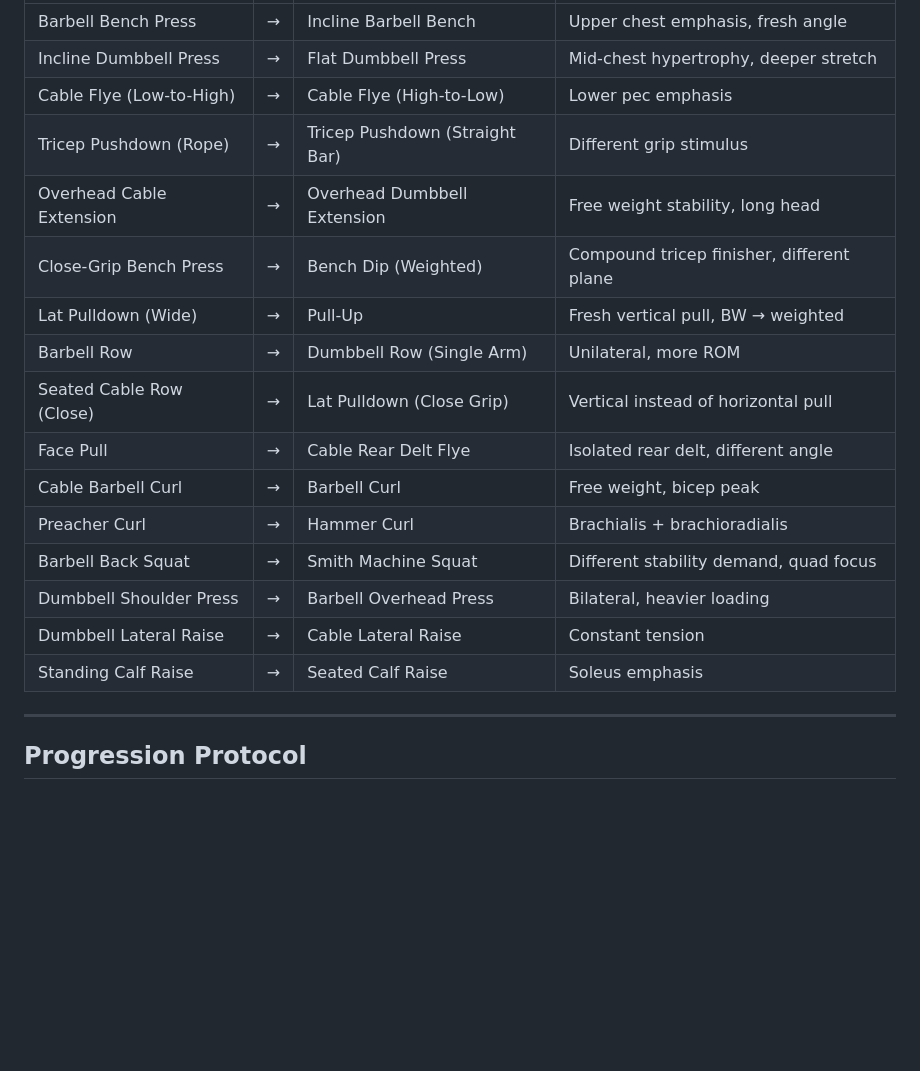
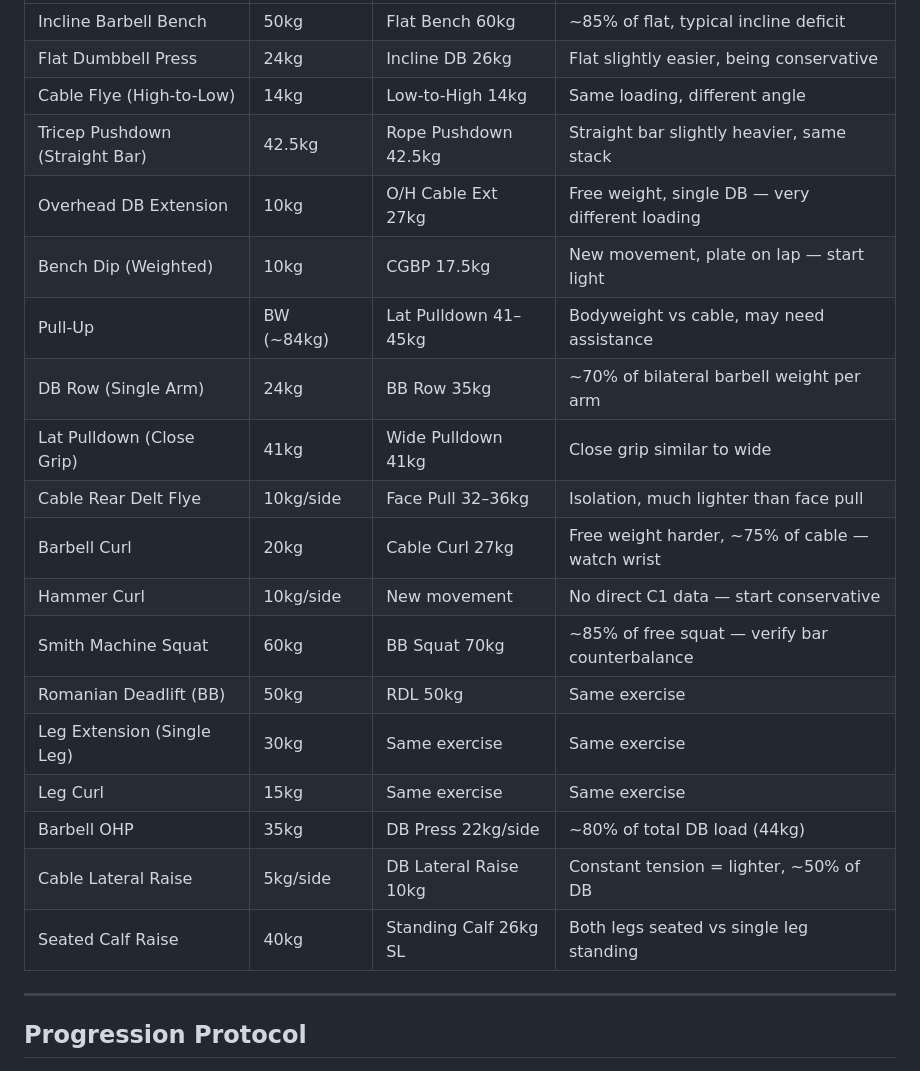
Before and after one commit to gary-the-ai-2026/gary-pt, a Markdown page: programs/cycle-2-week-1.md, the part around one of its changes. GitHub-like rendering; blank space fills up the shorter version.

```diff
--- a/programs/cycle-2-week-1.md
+++ b/programs/cycle-2-week-1.md
@@ -55,20 +55,23 @@ next_session: chest-tri
 |---|---|---|---|
-| Barbell Bench Press | → | Incline Barbell Bench | Upper chest emphasis, fresh angle |
-| Incline Dumbbell Press | → | Flat Dumbbell Press | Mid-chest hypertrophy, deeper stretch |
-| Cable Flye (Low-to-High) | → | Cable Flye (High-to-Low) | Lower pec emphasis |
-| Tricep Pushdown (Rope) | → | Tricep Pushdown (Straight Bar) | Different grip stimulus |
-| Overhead Cable Extension | → | Overhead Dumbbell Extension | Free weight stability, long head |
-| Close-Grip Bench Press | → | Bench Dip (Weighted) | Compound tricep finisher, different plane |
-| Lat Pulldown (Wide) | → | Pull-Up | Fresh vertical pull, BW → weighted |
-| Barbell Row | → | Dumbbell Row (Single Arm) | Unilateral, more ROM |
-| Seated Cable Row (Close) | → | Lat Pulldown (Close Grip) | Vertical instead of horizontal pull |
-| Face Pull | → | Cable Rear Delt Flye | Isolated rear delt, different angle |
-| Cable Barbell Curl | → | Barbell Curl | Free weight, bicep peak |
-| Preacher Curl | → | Hammer Curl | Brachialis + brachioradialis |
-| Barbell Back Squat | → | Smith Machine Squat | Different stability demand, quad focus |
-| Dumbbell Shoulder Press | → | Barbell Overhead Press | Bilateral, heavier loading |
-| Dumbbell Lateral Raise | → | Cable Lateral Raise | Constant tension |
-| Standing Calf Raise | → | Seated Calf Raise | Soleus emphasis |
+| Incline Barbell Bench | 50kg | Flat Bench 60kg | ~85% of flat, typical incline deficit |
+| Flat Dumbbell Press | 24kg | Incline DB 26kg | Flat slightly easier, being conservative |
+| Cable Flye (High-to-Low) | 14kg | Low-to-High 14kg | Same loading, different angle |
+| Tricep Pushdown (Straight Bar) | 42.5kg | Rope Pushdown 42.5kg | Straight bar slightly heavier, same stack |
+| Overhead DB Extension | 10kg | O/H Cable Ext 27kg | Free weight, single DB — very different loading |
+| Bench Dip (Weighted) | 10kg | CGBP 17.5kg | New movement, plate on lap — start light |
+| Pull-Up | BW (~84kg) | Lat Pulldown 41–45kg | Bodyweight vs cable, may need assistance |
+| DB Row (Single Arm) | 24kg | BB Row 35kg | ~70% of bilateral barbell weight per arm |
+| Lat Pulldown (Close Grip) | 41kg | Wide Pulldown 41kg | Close grip similar to wide |
+| Cable Rear Delt Flye | 10kg/side | Face Pull 32–36kg | Isolation, much lighter than face pull |
+| Barbell Curl | 20kg | Cable Curl 27kg | Free weight harder, ~75% of cable — watch wrist |
+| Hammer Curl | 10kg/side | New movement | No direct C1 data — start conservative |
+| Smith Machine Squat | 60kg | BB Squat 70kg | ~85% of free squat — verify bar counterbalance |
+| Romanian Deadlift (BB) | 50kg | RDL 50kg | Same exercise |
+| Leg Extension (Single Leg) | 30kg | Same exercise | Same exercise |
+| Leg Curl | 15kg | Same exercise | Same exercise |
+| Barbell OHP | 35kg | DB Press 22kg/side | ~80% of total DB load (44kg) |
+| Cable Lateral Raise | 5kg/side | DB Lateral Raise 10kg | Constant tension = lighter, ~50% of DB |
+| Seated Calf Raise | 40kg | Standing Calf 26kg SL | Both legs seated vs single leg standing |
 
 ---
 
```
Also changed, not shown: other parts of programs/cycle-2-week-1.md (+22 -22 lines).
